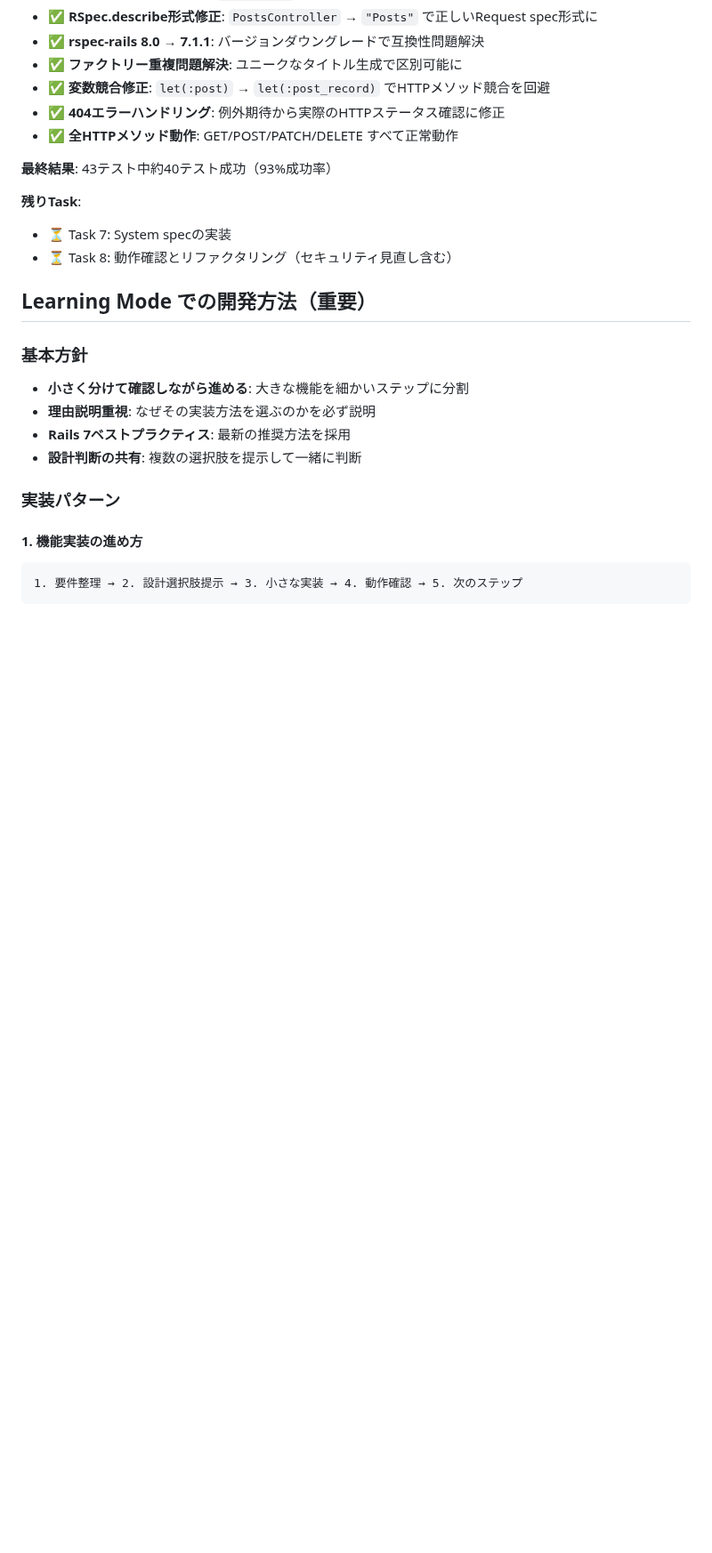
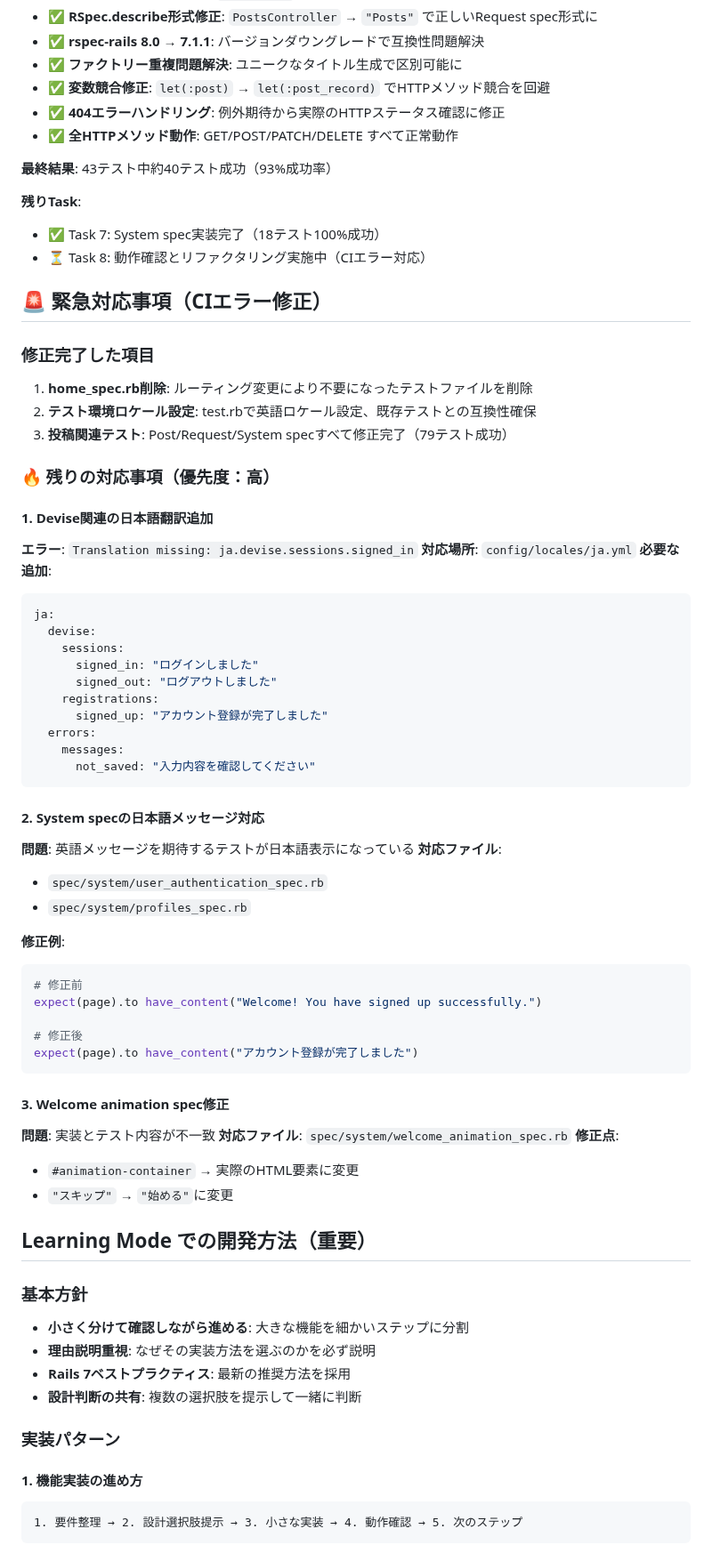
Before and after one commit to koza-ken/gohan-otomo, a Markdown page: docs/development_notes.md, the part around one of its changes. Shown at 89% size. Drawn GitHub-style; blank space fills up the shorter version.

Commit message:
update:開発メモ更新

````diff
--- a/docs/development_notes.md
+++ b/docs/development_notes.md
@@ -56,8 +57,56 @@
 **最終結果**: 43テスト中約40テスト成功（93%成功率）
 
 **残りTask**:
-- ⏳ Task 7: System specの実装
-- ⏳ Task 8: 動作確認とリファクタリング（セキュリティ見直し含む）
+- ✅ Task 7: System spec実装完了（18テスト100%成功）
+- ⏳ Task 8: 動作確認とリファクタリング実施中（CIエラー対応）
+
+## 🚨 緊急対応事項（CIエラー修正）
+
+### 修正完了した項目
+1. **home_spec.rb削除**: ルーティング変更により不要になったテストファイルを削除
+2. **テスト環境ロケール設定**: test.rbで英語ロケール設定、既存テストとの互換性確保
+3. **投稿関連テスト**: Post/Request/System specすべて修正完了（79テスト成功）
+
+### 🔥 残りの対応事項（優先度：高）
+
+#### 1. Devise関連の日本語翻訳追加
+**エラー**: `Translation missing: ja.devise.sessions.signed_in`
+**対応場所**: `config/locales/ja.yml`
+**必要な追加**:
+```yaml
+ja:
+  devise:
+    sessions:
+      signed_in: "ログインしました"
+      signed_out: "ログアウトしました"
+    registrations:
+      signed_up: "アカウント登録が完了しました"
+  errors:
+    messages:
+      not_saved: "入力内容を確認してください"
+```
+
+#### 2. System specの日本語メッセージ対応
+**問題**: 英語メッセージを期待するテストが日本語表示になっている
+**対応ファイル**:
+- `spec/system/user_authentication_spec.rb`
+- `spec/system/profiles_spec.rb`
+
+**修正例**:
+```ruby
+# 修正前
+expect(page).to have_content("Welcome! You have signed up successfully.")
+
+# 修正後
+expect(page).to have_content("アカウント登録が完了しました")
+```
+
+#### 3. Welcome animation spec修正
+**問題**: 実装とテスト内容が不一致
+**対応ファイル**: `spec/system/welcome_animation_spec.rb`
+**修正点**:
+- `#animation-container` → 実際のHTML要素に変更
+- `"スキップ"` → `"始める"`に変更
 
 ## Learning Mode での開発方法（重要）
 
````
Also changed, not shown: other parts of docs/development_notes.md (+31 -3 lines).
